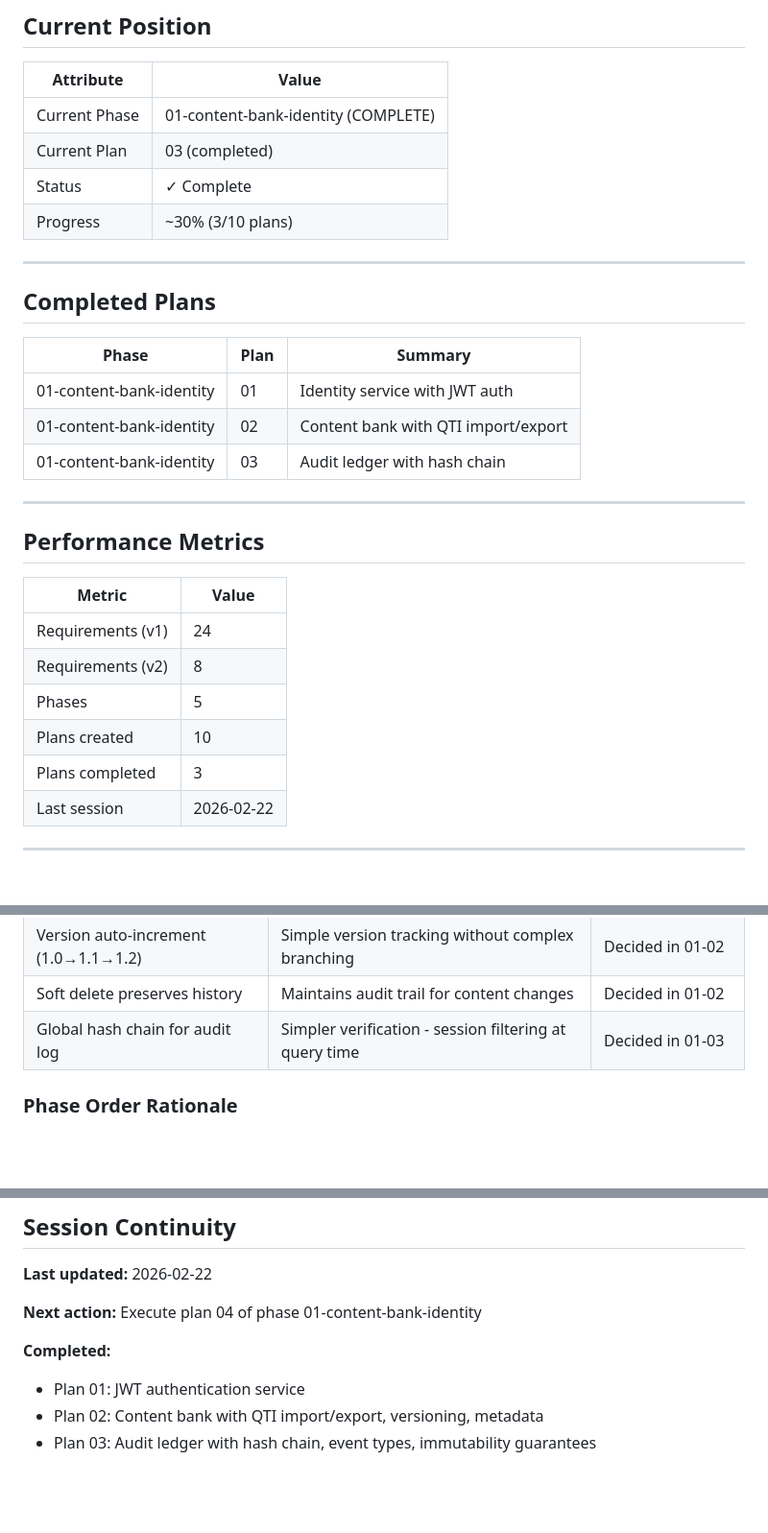
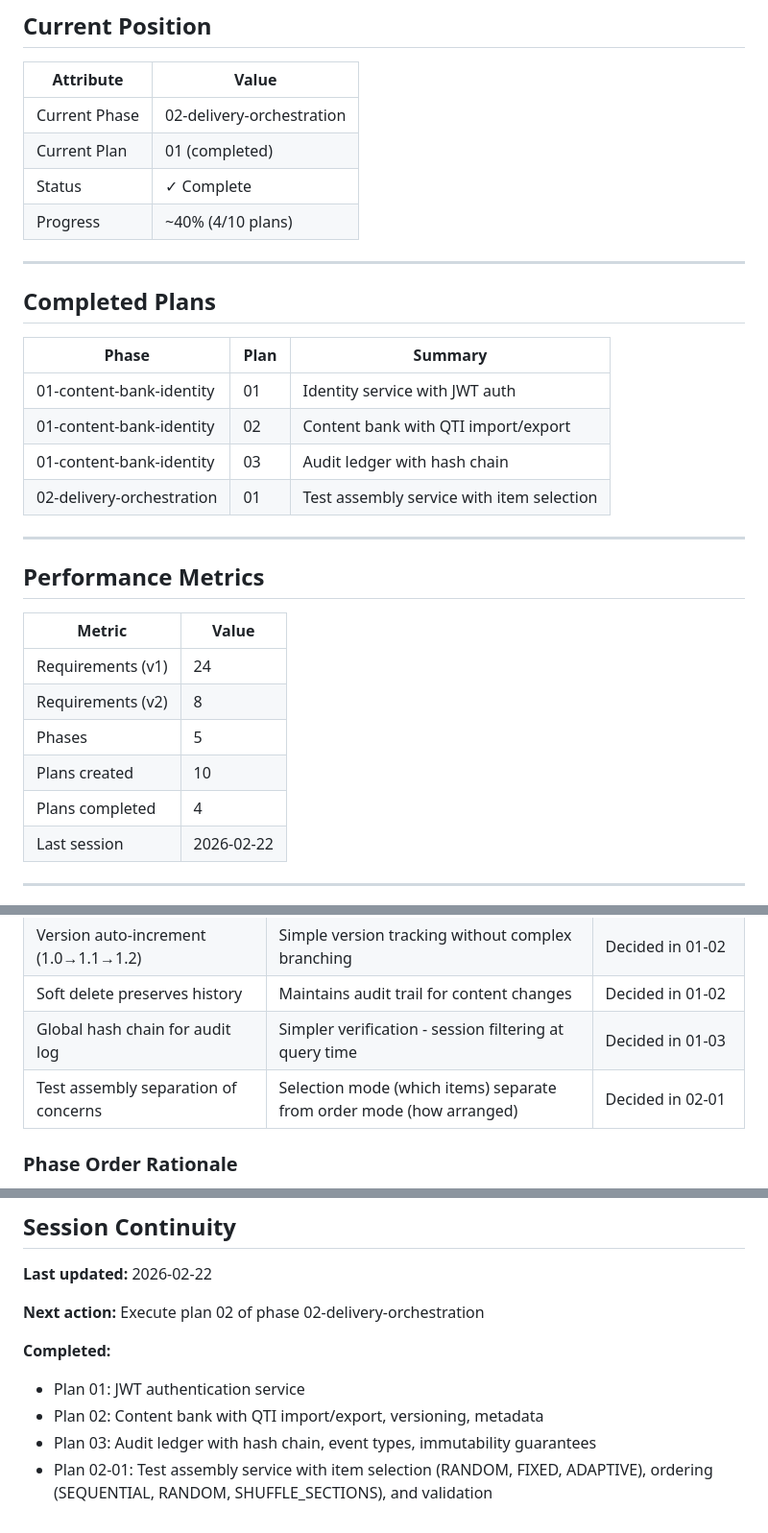
Before and after one commit to daipers/WAP, a Markdown page: .planning/STATE.md, 3 parts joined by grey strips. Shown at 96% size. Drawn GitHub-style; blank space fills up the shorter version.

Commit message:
chore: update STATE.md with plan 02-01 completion
- Update current phase to 02-delivery-orchestration
- Add completed plan 02-01 to completed plans table
- Increment plans completed to 4
- Add new key decision for test assembly patterns
- Update session continuity with next action

```diff
--- a/.planning/STATE.md
+++ b/.planning/STATE.md
@@ -10,10 +10,10 @@
 
 | Attribute | Value |
 |-----------|-------|
-| Current Phase | 01-content-bank-identity (COMPLETE) |
-| Current Plan | 03 (completed) |
+| Current Phase | 02-delivery-orchestration |
+| Current Plan | 01 (completed) |
 | Status | ✓ Complete |
-| Progress | ~30% (3/10 plans) |
+| Progress | ~40% (4/10 plans) |
 
 ---
 
@@ -24,6 +24,7 @@
 | 01-content-bank-identity | 01 | Identity service with JWT auth |
 | 01-content-bank-identity | 02 | Content bank with QTI import/export |
 | 01-content-bank-identity | 03 | Audit ledger with hash chain |
+| 02-delivery-orchestration | 01 | Test assembly service with item selection |
 
 ---
 
@@ -35,7 +36,7 @@
 | Requirements (v2) | 8 |
 | Phases | 5 |
 | Plans created | 10 |
-| Plans completed | 3 |
+| Plans completed | 4 |
 | Last session | 2026-02-22 |
 
 ---
@@ -54,6 +55,7 @@
 | Version auto-increment (1.0→1.1→1.2) | Simple version tracking without complex branching | Decided in 01-02 |
 | Soft delete preserves history | Maintains audit trail for content changes | Decided in 01-02 |
 | Global hash chain for audit log | Simpler verification - session filtering at query time | Decided in 01-03 |
+| Test assembly separation of concerns | Selection mode (which items) separate from order mode (how arranged) | Decided in 02-01 |
 
 ### Phase Order Rationale
 
@@ -83,9 +85,10 @@
 
 **Last updated:** 2026-02-22
 
-**Next action:** Execute plan 04 of phase 01-content-bank-identity
+**Next action:** Execute plan 02 of phase 02-delivery-orchestration
 
 **Completed:**
 - Plan 01: JWT authentication service
 - Plan 02: Content bank with QTI import/export, versioning, metadata
 - Plan 03: Audit ledger with hash chain, event types, immutability guarantees
+- Plan 02-01: Test assembly service with item selection (RANDOM, FIXED, ADAPTIVE), ordering (SEQUENTIAL, RANDOM, SHUFFLE_SECTIONS), and validation
```
